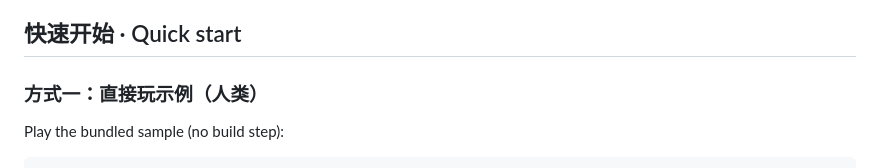
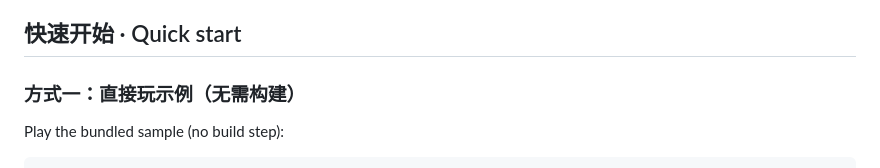
Before and after one commit to nbbaa/english-game-factory, a Markdown page: README.md, the part around the change. Drawn GitHub-style.

Commit message:
Fix README typo: 人类 -> 无需构建

````diff
--- a/README.md
+++ b/README.md
@@ -21,7 +21,7 @@ Vocabulary Blitz · Quote Fill-in · Phrase Match · Phrase Detective · Sentenc
 
 ## 快速开始 · Quick start
 
-### 方式一：直接玩示例（人类）
+### 方式一：直接玩示例（无需构建）
 Play the bundled sample (no build step):
 
 ```bash
````
